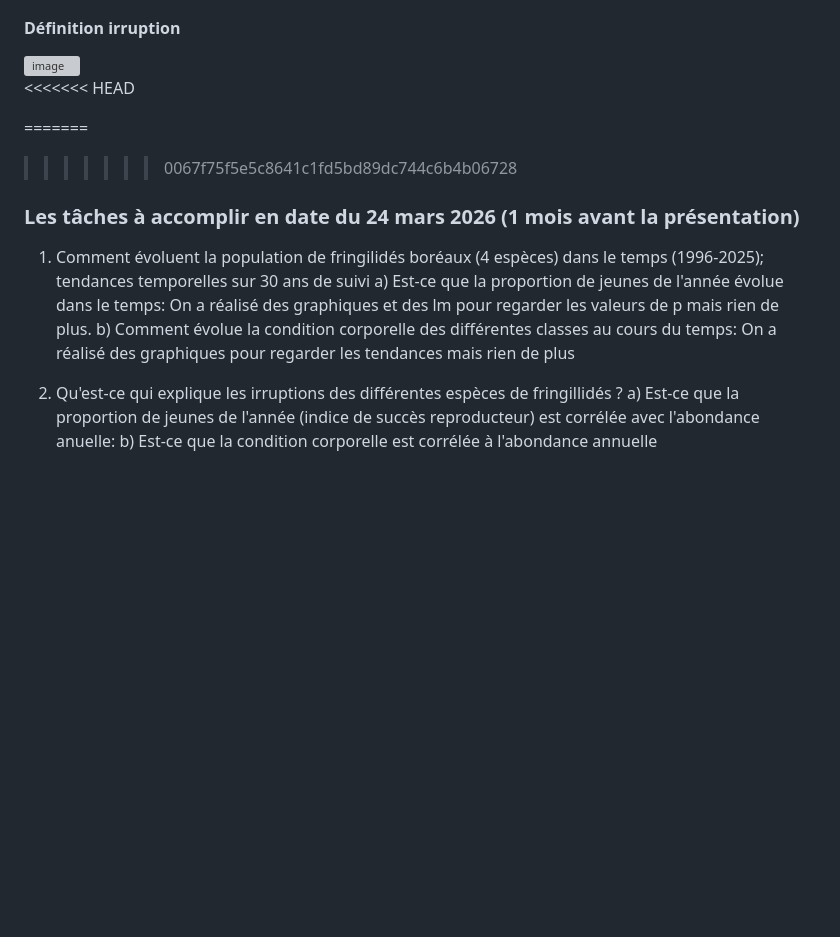
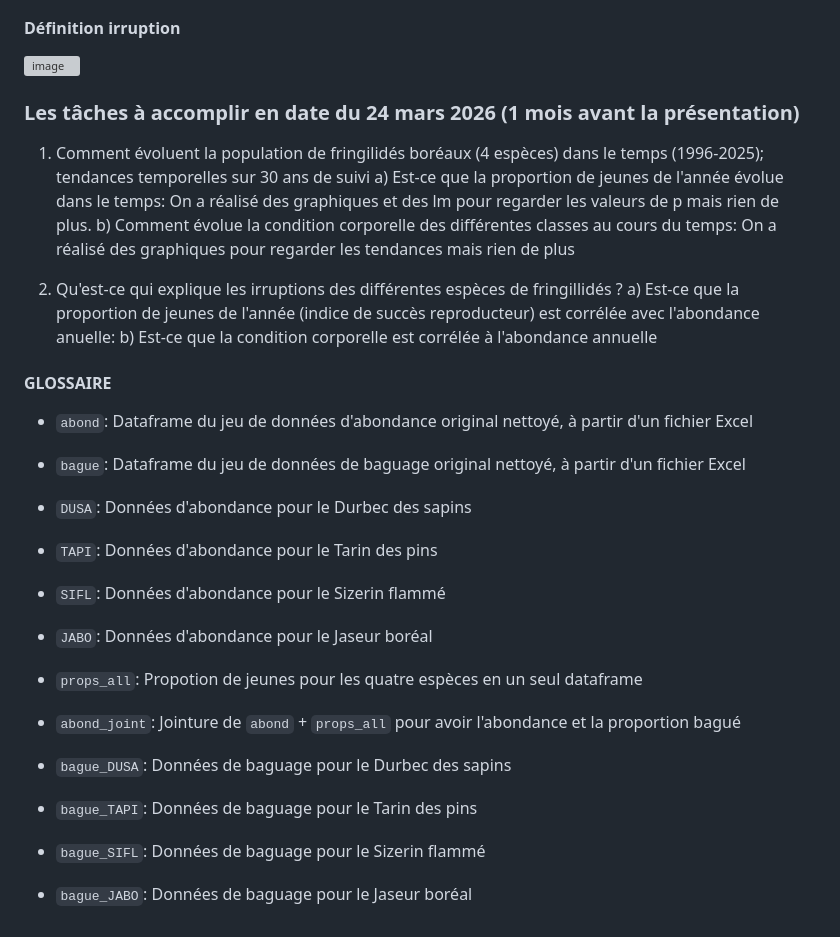
Before and after one commit to AlexandreEthier/Fringilids, a Markdown page: README.md, the part around the change. Rendered like a GitHub page; blank space fills up the shorter version; grey boxes are pictures that could not be loaded.

Commit message:
Liste glossaire des objets

```diff
--- a/README.md
+++ b/README.md
@@ -56,12 +56,6 @@ condition physique = Longueur Aile / masse # plus le chiffre est faible, meilleu
 #### Définition irruption
 <img width="537" height="402" alt="image" src="https://github.com/user-attachments/assets/d3eaba0c-3e1a-4059-8be7-cf5b34e3ae49" />
 
-<<<<<<< HEAD
-
-
-=======
->>>>>>> 0067f75f5e5c8641c1fd5bd89dc744c6b4b06728
-
 
 ### Les tâches à accomplir en date du 24 mars 2026 (1 mois avant la présentation)
 
@@ -72,3 +66,22 @@ condition physique = Longueur Aile / masse # plus le chiffre est faible, meilleu
 2) Qu'est-ce qui explique les irruptions des différentes espèces de fringillidés ?
   a) Est-ce que la proportion de jeunes de l'année (indice de succès reproducteur) est corrélée avec l'abondance anuelle:
   b) Est-ce que la condition corporelle est corrélée à l'abondance annuelle
+
+
+#### GLOSSAIRE
+
+- `abond`: Dataframe du jeu de données d'abondance original nettoyé, à partir d'un fichier Excel
+- `bague`: Dataframe du jeu de données de baguage original nettoyé, à partir d'un fichier Excel
+
+- `DUSA`: Données d'abondance pour le Durbec des sapins
+- `TAPI`: Données d'abondance pour le Tarin des pins
+- `SIFL`: Données d'abondance pour le Sizerin flammé
+- `JABO`: Données d'abondance pour le Jaseur boréal
+
+- `props_all`: Propotion de jeunes pour les quatre espèces en un seul dataframe
+- `abond_joint`: Jointure de `abond` + `props_all` pour avoir l'abondance et la proportion bagué
+
+- `bague_DUSA`: Données de baguage pour le Durbec des sapins
+- `bague_TAPI`: Données de baguage pour le Tarin des pins
+- `bague_SIFL`: Données de baguage pour le Sizerin flammé
+- `bague_JABO`: Données de baguage pour le Jaseur boréal
```
